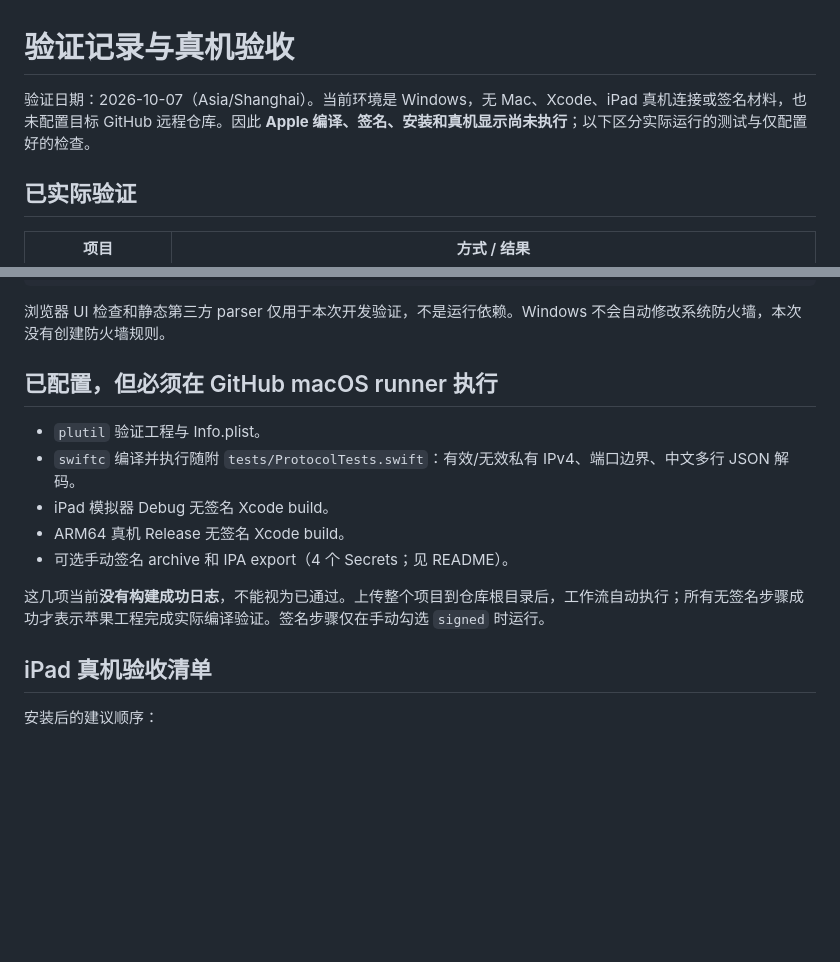
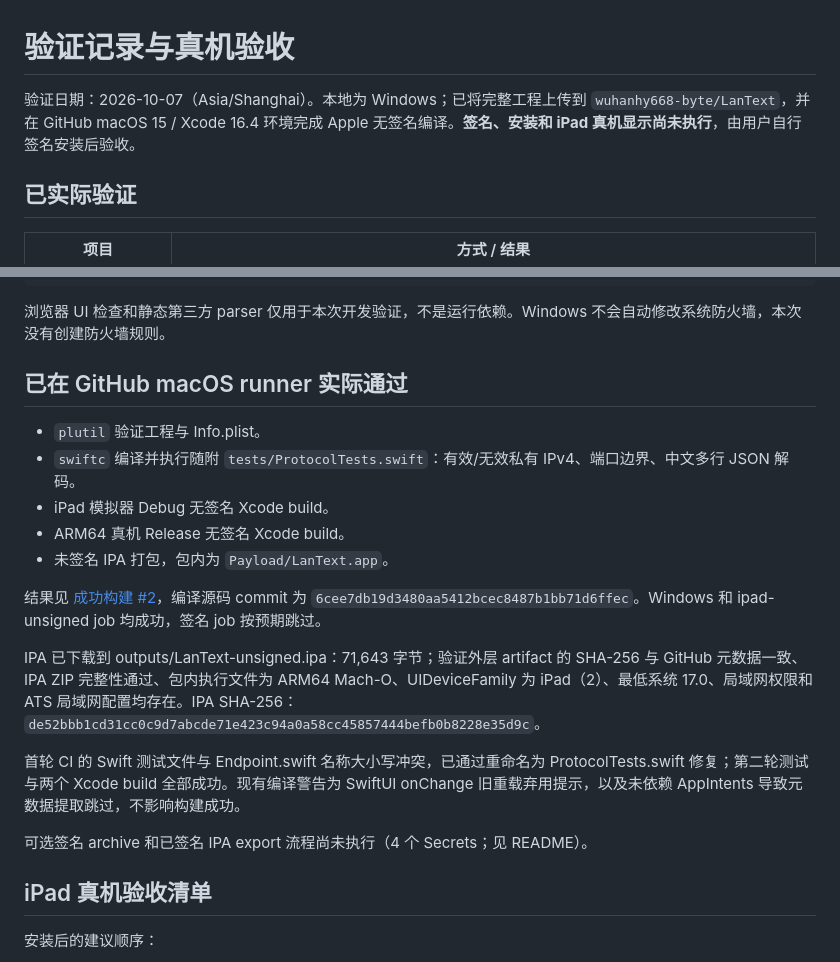
Before and after one commit to wuhanhy668-byte/LanText, a Markdown page: TESTING.md, 2 parts joined by grey strips. Rendered like a GitHub page; blank space fills up the shorter version.

```diff
--- a/TESTING.md
+++ b/TESTING.md
@@ -1,6 +1,6 @@
 # 验证记录与真机验收
 
-验证日期：2026-10-07（Asia/Shanghai）。当前环境是 Windows，无 Mac、Xcode、iPad 真机连接或签名材料，也未配置目标 GitHub 远程仓库。因此 **Apple 编译、签名、安装和真机显示尚未执行**；以下区分实际运行的测试与仅配置好的检查。
+验证日期：2026-10-07（Asia/Shanghai）。本地为 Windows；已将完整工程上传到 `wuhanhy668-byte/LanText`，并在 GitHub macOS 15 / Xcode 16.4 环境完成 Apple 无签名编译。**签名、安装和 iPad 真机显示尚未执行**，由用户自行签名安装后验收。
 
 ## 已实际验证
 
@@ -31,15 +31,21 @@ node --test tests/*.test.mjs
 
 浏览器 UI 检查和静态第三方 parser 仅用于本次开发验证，不是运行依赖。Windows 不会自动修改系统防火墙，本次没有创建防火墙规则。
 
-## 已配置，但必须在 GitHub macOS runner 执行
+## 已在 GitHub macOS runner 实际通过
 
 - `plutil` 验证工程与 Info.plist。
 - `swiftc` 编译并执行随附 `tests/ProtocolTests.swift`：有效/无效私有 IPv4、端口边界、中文多行 JSON 解码。
 - iPad 模拟器 Debug 无签名 Xcode build。
 - ARM64 真机 Release 无签名 Xcode build。
-- 可选手动签名 archive 和 IPA export（4 个 Secrets；见 README）。
+- 未签名 IPA 打包，包内为 `Payload/LanText.app`。
 
-这几项当前**没有构建成功日志**，不能视为已通过。上传整个项目到仓库根目录后，工作流自动执行；所有无签名步骤成功才表示苹果工程完成实际编译验证。签名步骤仅在手动勾选 `signed` 时运行。
+结果见 [成功构建 #2](https://github.com/wuhanhy668-byte/LanText/actions/runs/37601558185)，编译源码 commit 为 `6cee7db19d3480aa5412bcec8487b1bb71d6ffec`。Windows 和 ipad-unsigned job 均成功，签名 job 按预期跳过。
+
+IPA 已下载到 outputs/LanText-unsigned.ipa：71,643 字节；验证外层 artifact 的 SHA-256 与 GitHub 元数据一致、IPA ZIP 完整性通过、包内执行文件为 ARM64 Mach-O、UIDeviceFamily 为 iPad（2）、最低系统 17.0、局域网权限和 ATS 局域网配置均存在。IPA SHA-256：`de52bbb1cd31cc0c9d7abcde71e423c94a0a58cc45857444befb0b8228e35d9c`。
+
+首轮 CI 的 Swift 测试文件与 Endpoint.swift 名称大小写冲突，已通过重命名为 ProtocolTests.swift 修复；第二轮测试与两个 Xcode build 全部成功。现有编译警告为 SwiftUI onChange 旧重载弃用提示，以及未依赖 AppIntents 导致元数据提取跳过，不影响构建成功。
+
+可选签名 archive 和已签名 IPA export 流程尚未执行（4 个 Secrets；见 README）。
 
 ## iPad 真机验收清单
 
```
Also changed, not shown: README.md (+4 -2 lines).
